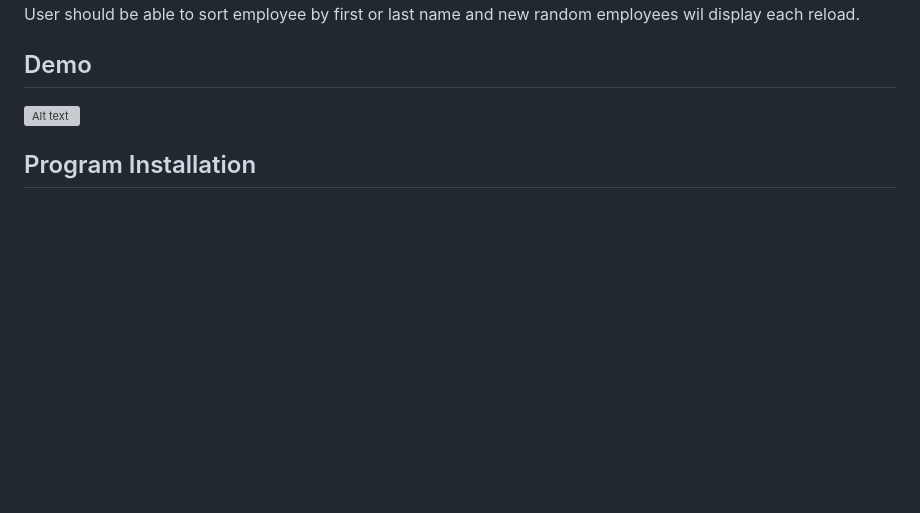
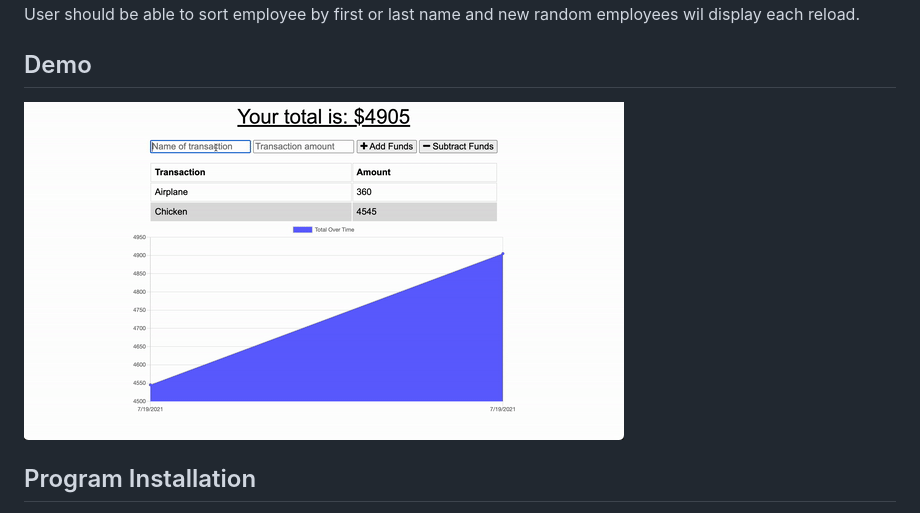
Before and after one commit to KPetiote/Progressive-Budget, a Markdown page: README.md, the part around the change. Rendered like a GitHub page; pictures changed too: public/assets/images/progressive-budget.gif (added); blank space fills up the shorter version; grey boxes are pictures that could not be loaded.

Commit message:
Added gif to README

```diff
--- a/README.md
+++ b/README.md
@@ -22,7 +22,7 @@ Upon first loading the program, the end-user will be shown a database of random
 User should be able to sort employee by first or last name and new random employees wil display each reload.
 
 ## Demo
-![Alt text](client/src/utils/images/progressive-budget.gif "Progressive-Budget")
+![Alt text](public/assets/images/progressive-budget.gif "Progressive-Budget")
 
 ## Program Installation
 To use this program we will need to install Node.js & React.\
```
